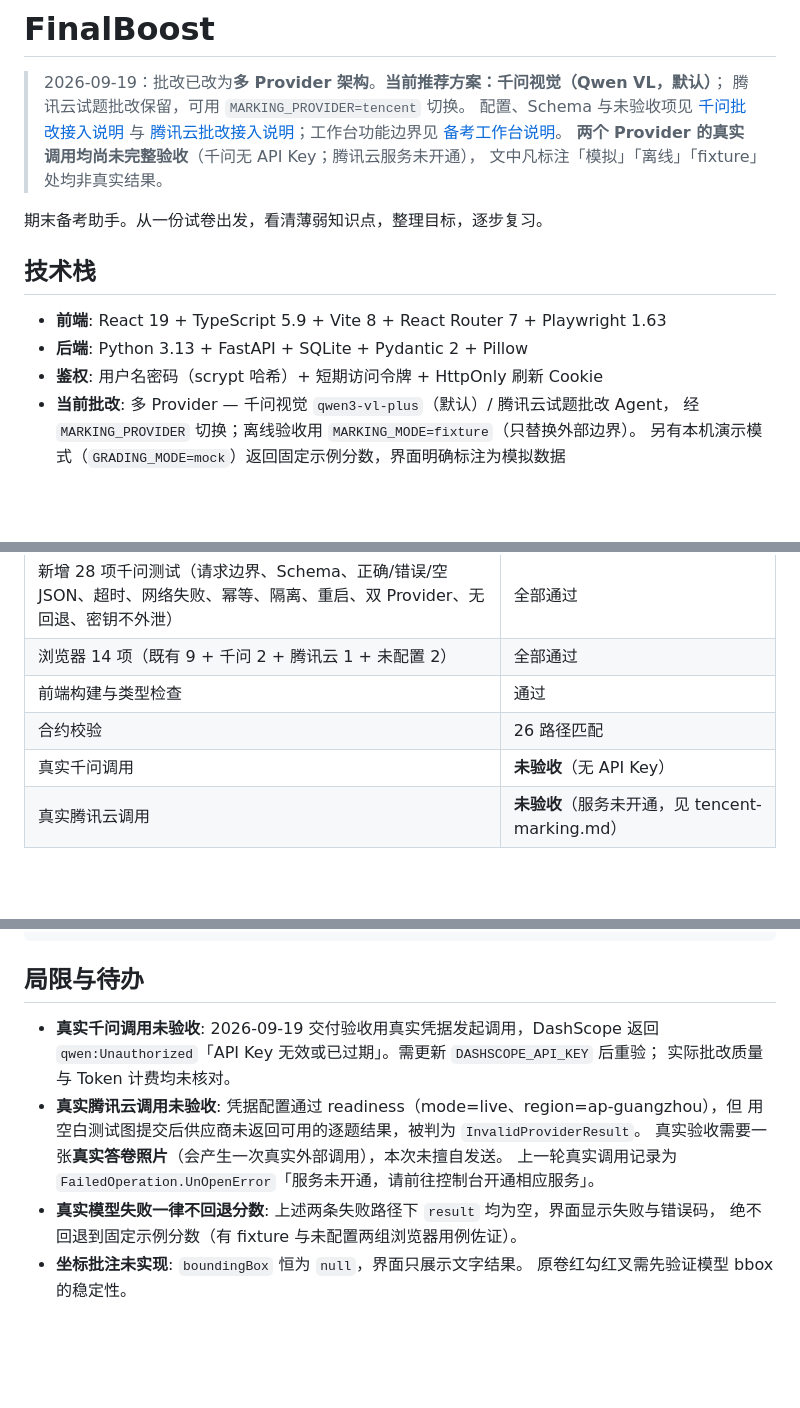
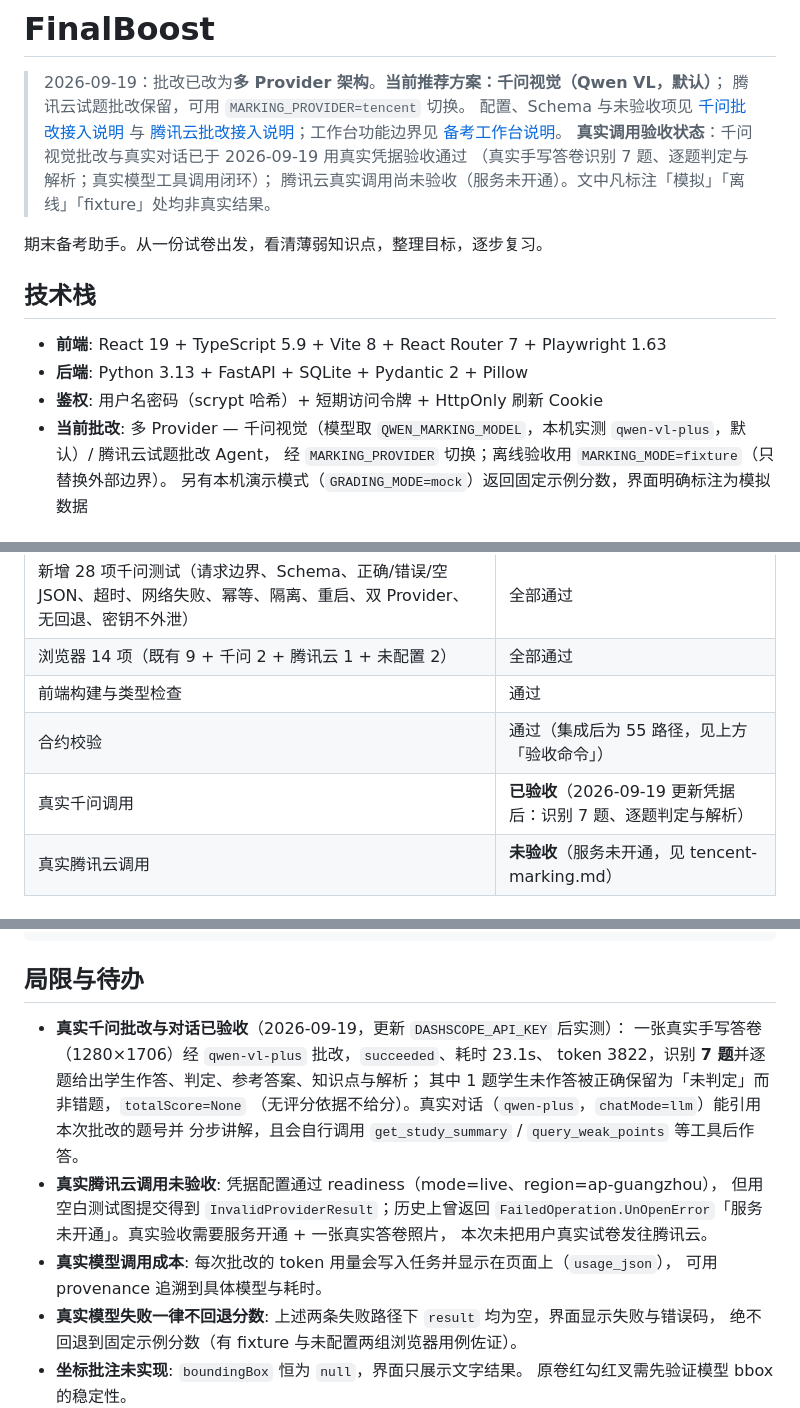
Before and after one commit to lichuanjie31-prog/FinalBoost, a Markdown page: README.md, 3 parts joined by grey strips. GitHub-like rendering; blank space fills up the shorter version.

```diff
--- a/README.md
+++ b/README.md
@@ -4,8 +4,9 @@
 > 腾讯云试题批改保留，可用 `MARKING_PROVIDER=tencent` 切换。
 > 配置、Schema 与未验收项见 [千问批改接入说明](docs/qwen-marking.md)
 > 与 [腾讯云批改接入说明](docs/tencent-marking.md)；工作台功能边界见 [备考工作台说明](docs/study-workspace.md)。
-> **两个 Provider 的真实调用均尚未完整验收**（千问无 API Key；腾讯云服务未开通），
-> 文中凡标注「模拟」「离线」「fixture」处均非真实结果。
+> **真实调用验收状态**：千问视觉批改与真实对话已于 2026-09-19 用真实凭据验收通过
+> （真实手写答卷识别 7 题、逐题判定与解析；真实模型工具调用闭环）；
+> 腾讯云真实调用尚未验收（服务未开通）。文中凡标注「模拟」「离线」「fixture」处均非真实结果。
 
 期末备考助手。从一份试卷出发，看清薄弱知识点，整理目标，逐步复习。
 
@@ -14,7 +15,7 @@
 - **前端**: React 19 + TypeScript 5.9 + Vite 8 + React Router 7 + Playwright 1.63
 - **后端**: Python 3.13 + FastAPI + SQLite + Pydantic 2 + Pillow
 - **鉴权**: 用户名密码（scrypt 哈希）+ 短期访问令牌 + HttpOnly 刷新 Cookie
-- **当前批改**: 多 Provider — 千问视觉 `qwen3-vl-plus`（默认）/ 腾讯云试题批改 Agent，
+- **当前批改**: 多 Provider — 千问视觉（模型取 `QWEN_MARKING_MODEL`，本机实测 `qwen-vl-plus`，默认）/ 腾讯云试题批改 Agent，
   经 `MARKING_PROVIDER` 切换；离线验收用 `MARKING_MODE=fixture`（只替换外部边界）。
   另有本机演示模式（`GRADING_MODE=mock`）返回固定示例分数，界面明确标注为模拟数据
 
@@ -169,8 +170,8 @@ cd frontend && npm run check:generated
 | 新增 28 项千问测试（请求边界、Schema、正确/错误/空 JSON、超时、网络失败、幂等、隔离、重启、双 Provider、无回退、密钥不外泄） | 全部通过 |
 | 浏览器 14 项（既有 9 + 千问 2 + 腾讯云 1 + 未配置 2） | 全部通过 |
 | 前端构建与类型检查 | 通过 |
-| 合约校验 | 26 路径匹配 |
-| 真实千问调用 | **未验收**（无 API Key） |
+| 合约校验 | 通过（集成后为 55 路径，见上方「验收命令」） |
+| 真实千问调用 | **已验收**（2026-09-19 更新凭据后：识别 7 题、逐题判定与解析） |
 | 真实腾讯云调用 | **未验收**（服务未开通，见 tencent-marking.md） |
 
 ## 验收结果摘要（2026-09-16）
@@ -281,13 +282,18 @@ $env:MARKING_MODE = "fixture"; $env:MARKING_PROVIDER = "qwen"
 
 ## 局限与待办
 
-- **真实千问调用未验收**: 2026-09-19 交付验收用真实凭据发起调用，DashScope 返回
-  `qwen:Unauthorized`「API Key 无效或已过期」。需更新 `DASHSCOPE_API_KEY` 后重验；
-  实际批改质量与 Token 计费均未核对。
-- **真实腾讯云调用未验收**: 凭据配置通过 readiness（mode=live、region=ap-guangzhou），但
-  用空白测试图提交后供应商未返回可用的逐题结果，被判为 `InvalidProviderResult`。
-  真实验收需要一张**真实答卷照片**（会产生一次真实外部调用），本次未擅自发送。
-  上一轮真实调用记录为 `FailedOperation.UnOpenError`「服务未开通，请前往控制台开通相应服务」。
+- **真实千问批改与对话已验收**（2026-09-19，更新 `DASHSCOPE_API_KEY` 后实测）：
+  一张真实手写答卷（1280×1706）经 `qwen-vl-plus` 批改，`succeeded`、耗时 23.1s、
+  token 3822，识别 **7 题**并逐题给出学生作答、判定、参考答案、知识点与解析；
+  其中 1 题学生未作答被正确保留为「未判定」而非错题，`totalScore=None`
+  （无评分依据不给分）。真实对话（`qwen-plus`，`chatMode=llm`）能引用本次批改的题号并
+  分步讲解，且会自行调用 `get_study_summary` / `query_weak_points` 等工具后作答。
+- **真实腾讯云调用未验收**: 凭据配置通过 readiness（mode=live、region=ap-guangzhou），
+  但用空白测试图提交得到 `InvalidProviderResult`；历史上曾返回
+  `FailedOperation.UnOpenError`「服务未开通」。真实验收需要服务开通 + 一张真实答卷照片，
+  本次未把用户真实试卷发往腾讯云。
+- **真实模型调用成本**: 每次批改的 token 用量会写入任务并显示在页面上（`usage_json`），
+  可用 provenance 追溯到具体模型与耗时。
 - **真实模型失败一律不回退分数**: 上述两条失败路径下 `result` 均为空，界面显示失败与错误码，
   绝不回退到固定示例分数（有 fixture 与未配置两组浏览器用例佐证）。
 - **坐标批注未实现**: `boundingBox` 恒为 `null`，界面只展示文字结果。
```
Also changed, not shown: other parts of README.md (+2 -2 lines), PROGRESS.md (+27 -3 lines).
